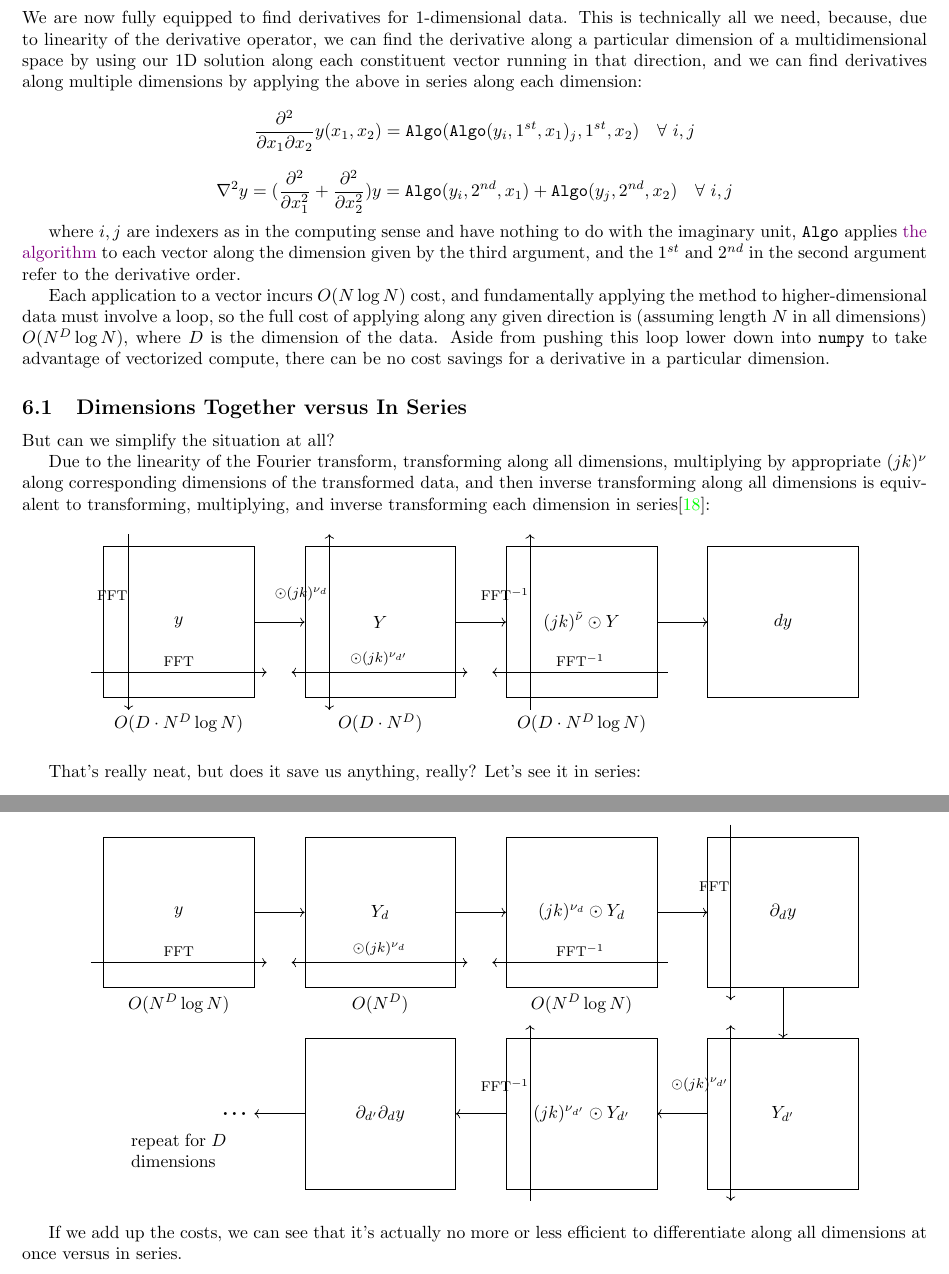
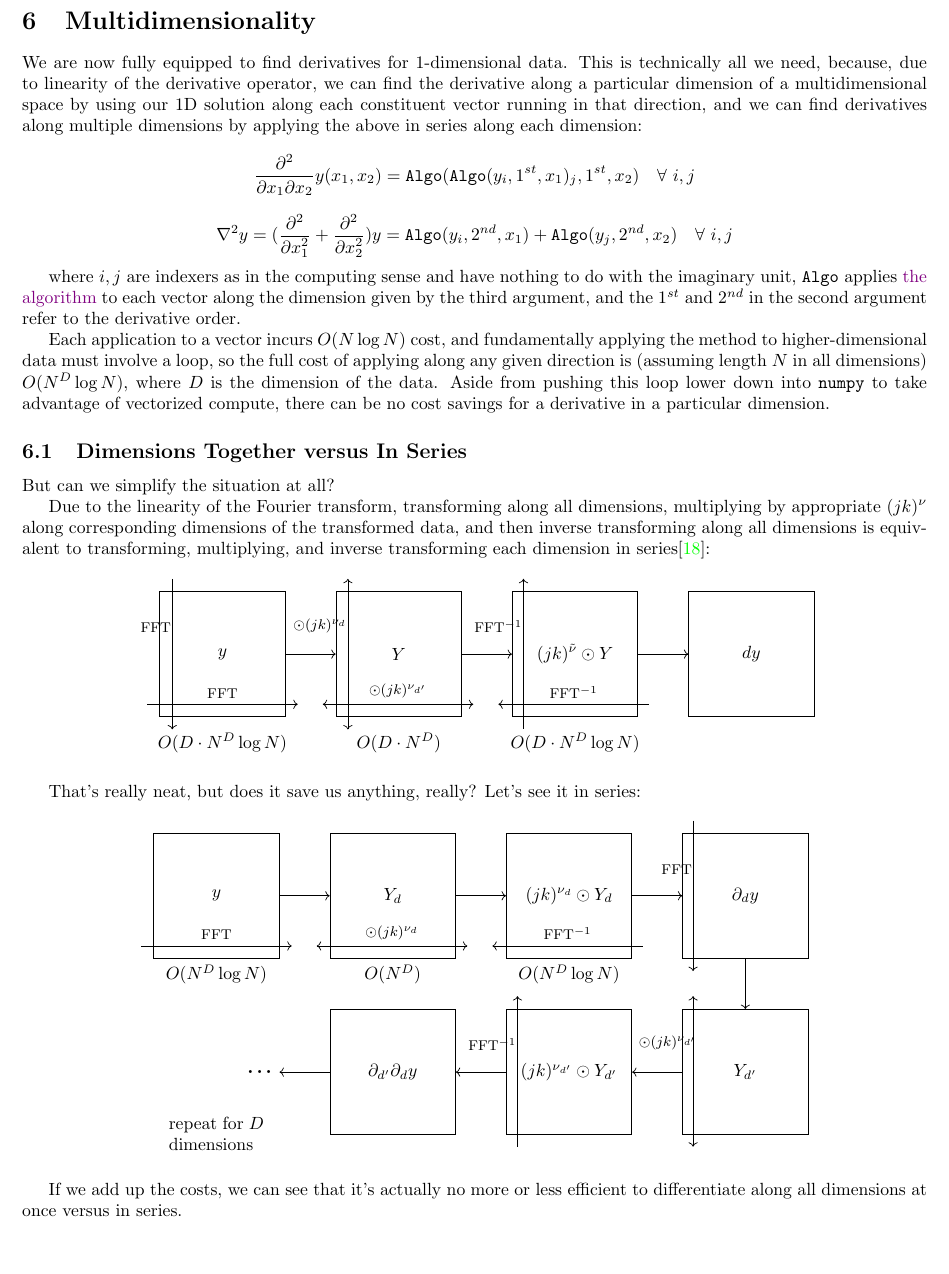
Before and after one commit to pavelkomarov/spectral-derivatives, a LaTeX document (doc/math.tex): two parts of pages 19 and 20 of 25 before the commit and part of page 19 of 24 after it, the two joined at a grey line, cut at the place of the change, the shorter picture padded with empty space. Compiled offline with pdfLaTeX.

Commit message:
shrunk some figures so they end up in the right places

```diff
--- a/doc/math.tex
+++ b/doc/math.tex
@@ -851,19 +851,19 @@ Due to the linearity of the Fourier transform, transforming along all dimensions
 
 \begin{center}
 \begin{tikzpicture}
-	\node[draw, rectangle, minimum width=3cm, minimum height=3cm] (y) {$y$};
-	\node[draw, rectangle, minimum width=3cm, minimum height=3cm, right=of y] (Y) {$Y$};
-	\node[draw, rectangle, minimum width=3cm, minimum height=3cm, right=of Y] (jkY) {$(jk)^{\tilde{\nu}} \odot Y$};
-	\node[draw, rectangle, minimum width=3cm, minimum height=3cm, right=of jkY] (dy) {$dy$};
+	\node[draw, rectangle, minimum width=2.5cm, minimum height=2.5cm] (y) {$y$};
+	\node[draw, rectangle, minimum width=2.5cm, minimum height=2.5cm, right=of y] (Y) {$Y$};
+	\node[draw, rectangle, minimum width=2.5cm, minimum height=2.5cm, right=of Y] (jkY) {$(jk)^{\tilde{\nu}} \odot Y$};
+	\node[draw, rectangle, minimum width=2.5cm, minimum height=2.5cm, right=of jkY] (dy) {$dy$};
 	\draw[->] (y) -- (Y);
 	\draw[->] (Y) -- (jkY);
 	\draw[->] (jkY) -- (dy);
-	\draw[->] (-1,1.75) -- (-1,-1.75) node[midway, above left, yshift=3mm, xshift=1mm] {\footnotesize FFT};
-	\draw[->] (-1.75,-1) -- (1.75,-1) node[midway, above] {\footnotesize FFT};
-	\draw[<->] (3,1.75) -- (3,-1.75) node[midway, above left, yshift=3mm, xshift=1mm] {\footnotesize $\odot (jk)^{\nu_d}$};
-	\draw[<->] (2.25,-1) -- (5.75,-1) node[midway, above] {\footnotesize $\odot (jk)^{\nu_{d'}}$};
-	\draw[<-] (7,1.75) -- (7,-1.75) node[midway, above left, yshift=3mm, xshift=1mm] {\footnotesize FFT$^{-1}$};
-	\draw[<-] (6.25,-1) -- (9.75,-1) node[midway, above] {\footnotesize FFT$^{-1}$};
+	\draw[->] (-1,1.5) -- (-1,-1.5) node[midway, above left, yshift=3mm, xshift=1mm] {\footnotesize FFT};
+	\draw[->] (-1.5,-1) -- (1.5,-1) node[midway, above] {\footnotesize FFT};
+	\draw[<->] (2.5,1.5) -- (2.5,-1.5) node[midway, above left, yshift=3mm, xshift=1mm] {\footnotesize $\odot (jk)^{\nu_d}$};
+	\draw[<->] (2,-1) -- (5,-1) node[midway, above] {\footnotesize $\odot (jk)^{\nu_{d'}}$};
+	\draw[<-] (6,1.5) -- (6,-1.5) node[midway, above left, yshift=3mm, xshift=1mm] {\footnotesize FFT$^{-1}$};
+	\draw[<-] (5.5,-1) -- (8.5,-1) node[midway, above] {\footnotesize FFT$^{-1}$};
 	\node[anchor=north, yshift=-2mm] at (y.south) {$O(D \cdot N^D \log N)$};
 	\node[anchor=north, yshift=-2mm] at (Y.south) {$O(D \cdot N^D)$};
 	\node[anchor=north, yshift=-2mm] at (jkY.south) {$O(D \cdot N^D \log N)$};
@@ -874,13 +874,13 @@ That's really neat, but does it save us anything, really? Let's see it in series
 
 \begin{center}
 \begin{tikzpicture}
-	\node[draw, rectangle, minimum width=3cm, minimum height=3cm] (y) {$y$};
-	\node[draw, rectangle, minimum width=3cm, minimum height=3cm, right=of y] (Y1) {$Y_d$};
-	\node[draw, rectangle, minimum width=3cm, minimum height=3cm, right=of Y] (jkY1) {$(jk)^{\nu_d} \odot Y_d$};
-	\node[draw, rectangle, minimum width=3cm, minimum height=3cm, right=of jkY] (dy1) {$\partial_d y$};
-	\node[draw, rectangle, minimum width=3cm, minimum height=3cm, below=of dy1] (Y2) {$Y_{d'}$};
-	\node[draw, rectangle, minimum width=3cm, minimum height=3cm, left=of Y2] (jkY2) {$(jk)^{\nu_{d'}} \odot Y_{d'}$};
-	\node[draw, rectangle, minimum width=3cm, minimum height=3cm, left=of jkY2] (dy2) {$\partial_{d'} \partial_{d} y$};
+	\node[draw, rectangle, minimum width=2.5cm, minimum height=2.5cm] (y) {$y$};
+	\node[draw, rectangle, minimum width=2.5cm, minimum height=2.5cm, right=of y] (Y1) {$Y_d$};
+	\node[draw, rectangle, minimum width=2.5cm, minimum height=2.5cm, right=of Y] (jkY1) {$(jk)^{\nu_d} \odot Y_d$};
+	\node[draw, rectangle, minimum width=2.5cm, minimum height=2.5cm, right=of jkY] (dy1) {$\partial_d y$};
+	\node[draw, rectangle, minimum width=2.5cm, minimum height=2.5cm, below=of dy1] (Y2) {$Y_{d'}$};
+	\node[draw, rectangle, minimum width=2.5cm, minimum height=2.5cm, left=of Y2] (jkY2) {$(jk)^{\nu_{d'}} \odot Y_{d'}$};
+	\node[draw, rectangle, minimum width=2.5cm, minimum height=2.5cm, left=of jkY2] (dy2) {$\partial_{d'} \partial_{d} y$};
 	\node[left=of dy2, font=\huge] (dots) {...};
 	\draw[->] (y) -- (Y);
 	\draw[->] (Y) -- (jkY);
@@ -889,12 +889,12 @@ That's really neat, but does it save us anything, really? Let's see it in series
 	\draw[->] (Y2) -- (jkY2);
 	\draw[->] (jkY2) -- (dy2);
 	\draw[->] (dy2) -- (dots);
-	\draw[->] (11,1.75) -- (11,-1.75) node[midway, above left, yshift=3mm, xshift=1mm] {\footnotesize FFT};
-	\draw[->] (-1.75,-1) -- (1.75,-1) node[midway, above] {\footnotesize FFT};
-	\draw[<->] (11,-2.25) -- (11,-5.75) node[midway, above left, yshift=3mm, xshift=1mm] {\footnotesize $\odot (jk)^{\nu_{d'}}$};
-	\draw[<->] (2.25,-1) -- (5.75,-1) node[midway, above] {\footnotesize $\odot (jk)^{\nu_d}$};
-	\draw[<-] (7,-2.25) -- (7,-5.75) node[midway, above left, yshift=3mm, xshift=1mm] {\footnotesize FFT$^{-1}$};
-	\draw[<-] (6.25,-1) -- (9.75,-1) node[midway, above] {\footnotesize FFT$^{-1}$};
+	\draw[->] (9.5,1.5) -- (9.5,-1.5) node[midway, above left, yshift=3mm, xshift=1mm] {\footnotesize FFT};
+	\draw[->] (-1.5,-1) -- (1.5,-1) node[midway, above] {\footnotesize FFT};
+	\draw[<->] (9.5,-2) -- (9.5,-5) node[midway, above left, yshift=3mm, xshift=2mm] {\footnotesize $\odot (jk)^{\nu_{d'}}$};
+	\draw[<->] (2,-1) -- (5,-1) node[midway, above] {\footnotesize $\odot (jk)^{\nu_d}$};
+	\draw[<-] (6,-2) -- (6,-5) node[midway, above left, yshift=3mm, xshift=1mm] {\footnotesize FFT$^{-1}$};
+	\draw[<-] (5.5,-1) -- (8.5,-1) node[midway, above] {\footnotesize FFT$^{-1}$};
 	\node[anchor=north] at (y.south) {$O(N^D \log N)$};
 	\node[anchor=north] at (Y.south) {$O(N^D)$};
 	\node[anchor=north] at (jkY.south) {$O(N^D \log N)$};
```
Also changed, not shown: doc/math.tex (4 more changed lines).
